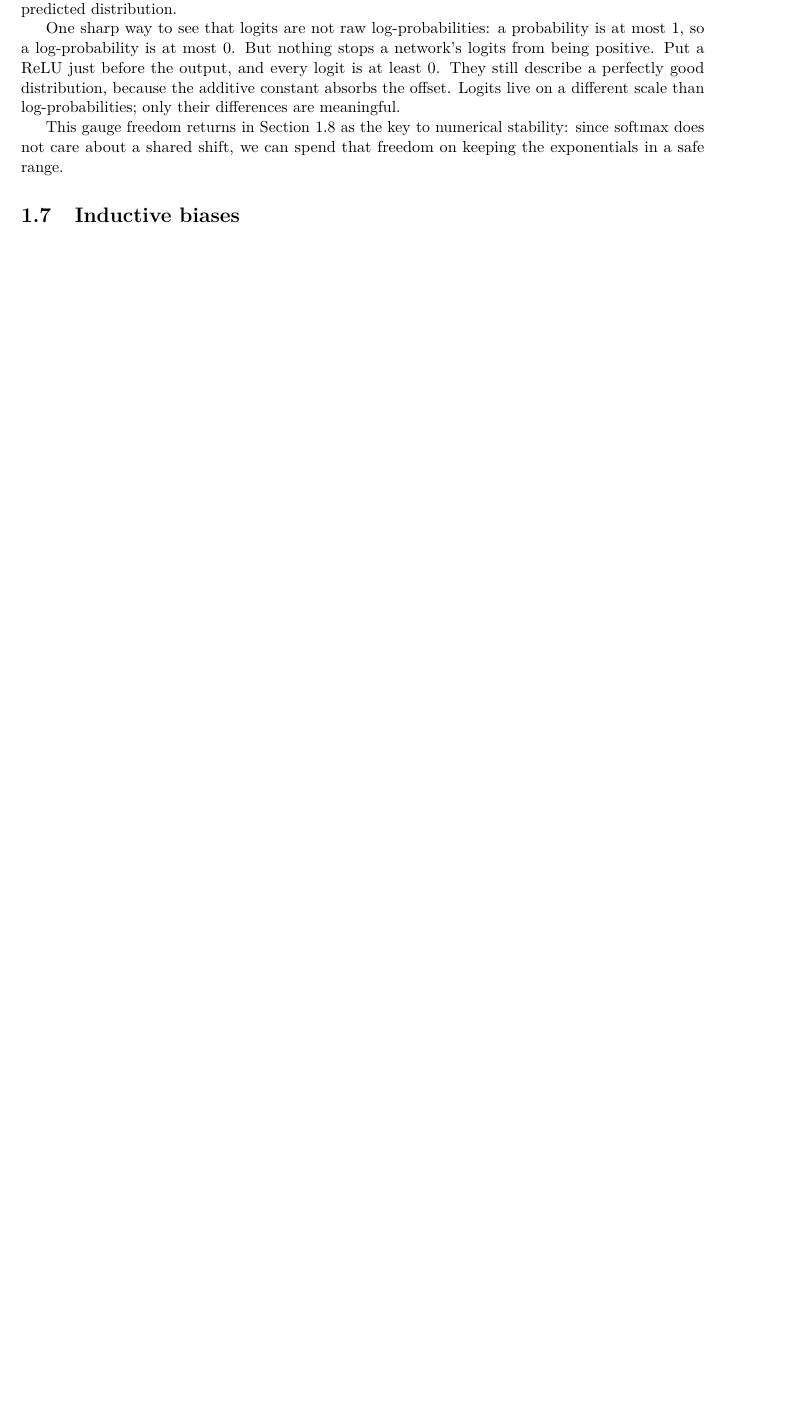
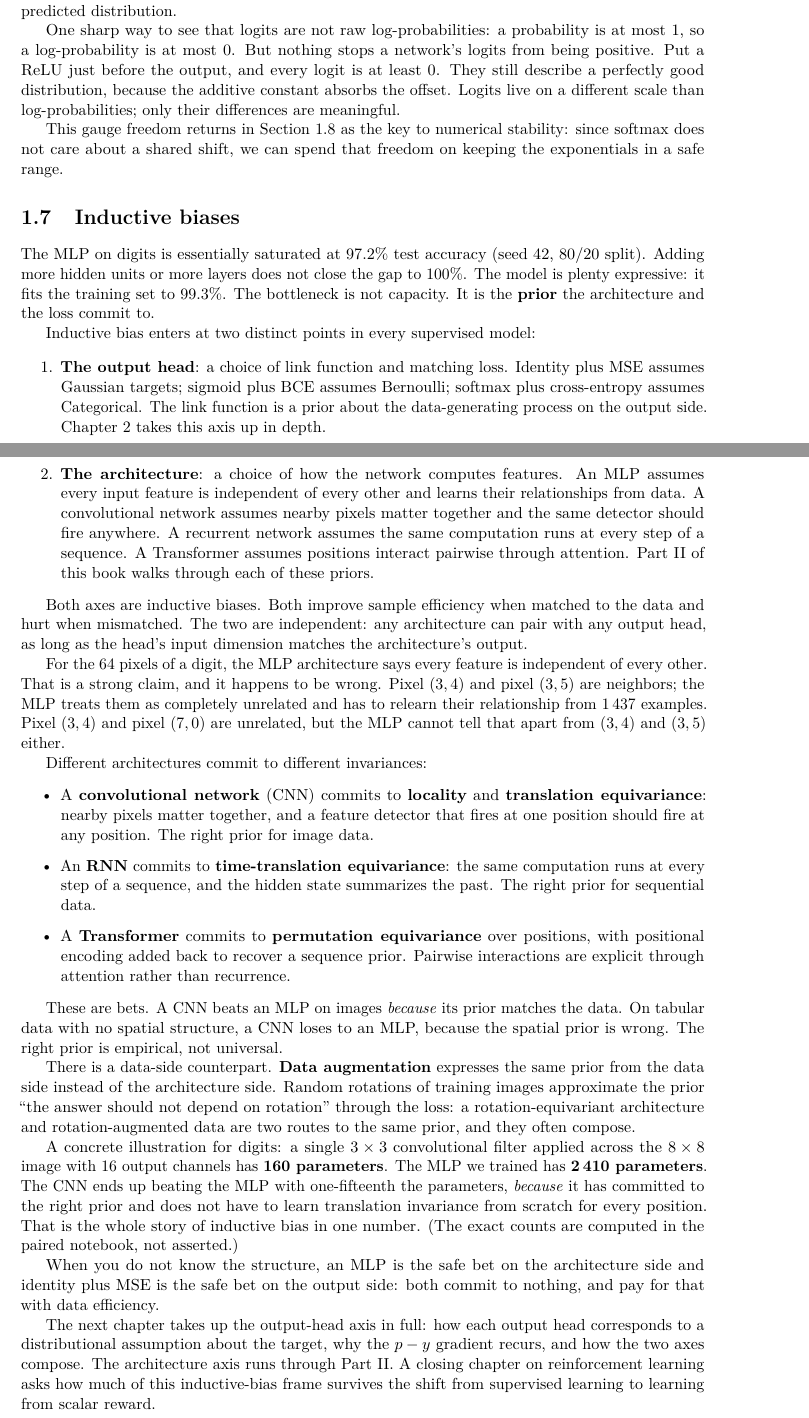
Before and after one commit to queelius/scratchnn, a LaTeX book (inductive-biases/book/book.tex, which reads inductive-biases/book/chapters/ch01/05-inductive-biases.tex): part of page 15 of 17 before the commit and two parts of pages 15 and 16 of 19 after it, the two joined at a grey line, cut so that both start at the same text, the shorter picture padded with empty space. Compiled offline with pdfLaTeX.

Commit message:
ch01: section 7 inductive biases, the two axes (preview)
Co-Authored-By: Claude Opus 4.8 (1M context) <noreply@anthropic.com>

```diff
--- a/inductive-biases/book/chapters/ch01/05-inductive-biases.tex
+++ b/inductive-biases/book/chapters/ch01/05-inductive-biases.tex
@@ -1,8 +1,92 @@
 % DEFINED:   sec:inductive-biases
 % RESOLVED:  sec:softmax
-% FORWARD REFS (prose-only): Chapter 2 (output-head axis),
-%             Part II (architecture axis), Chapter 8 (RL)
+% FORWARD REFS (prose-only, no \Cref): Chapter 2 on output heads,
+%   Part II on architecture (CNN, fixed-context LM, RNN, Transformer),
+%   Chapter 8 on reinforcement learning
 
 \section{Inductive biases}\label{sec:inductive-biases}
 
-% TODO Task 7
+The MLP on digits is essentially saturated at 97.2\% test accuracy
+(seed~42, 80/20 split). Adding more hidden units or more layers does not
+close the gap to 100\%. The model is plenty expressive: it fits the
+training set to 99.3\%. The bottleneck is not capacity. It is the
+\textbf{prior} the architecture and the loss commit to.
+
+Inductive bias enters at two distinct points in every supervised model:
+
+\begin{enumerate}
+\item \textbf{The output head}: a choice of link function and matching
+  loss. Identity plus MSE assumes Gaussian targets; sigmoid plus BCE
+  assumes Bernoulli; softmax plus cross-entropy assumes Categorical. The
+  link function is a prior about the data-generating process on the
+  output side. Chapter~2 takes this axis up in depth.
+\item \textbf{The architecture}: a choice of how the network computes
+  features. An MLP assumes every input feature is independent of every
+  other and learns their relationships from data. A convolutional network
+  assumes nearby pixels matter together and the same detector should fire
+  anywhere. A recurrent network assumes the same computation runs at every
+  step of a sequence. A Transformer assumes positions interact pairwise
+  through attention. Part~II of this book walks through each of these
+  priors.
+\end{enumerate}
+
+Both axes are inductive biases. Both improve sample efficiency when
+matched to the data and hurt when mismatched. The two are independent:
+any architecture can pair with any output head, as long as the head's
+input dimension matches the architecture's output.
+
+For the 64 pixels of a digit, the MLP architecture says every feature
+is independent of every other. That is a strong claim, and it happens to
+be wrong. Pixel $(3, 4)$ and pixel $(3, 5)$ are neighbors; the MLP
+treats them as completely unrelated and has to relearn their
+relationship from 1\,437 examples. Pixel $(3, 4)$ and pixel $(7, 0)$
+are unrelated, but the MLP cannot tell that apart from $(3, 4)$ and
+$(3, 5)$ either.
+
+Different architectures commit to different invariances:
+
+\begin{itemize}
+\item A \textbf{convolutional network} (CNN) commits to \textbf{locality}
+  and \textbf{translation equivariance}: nearby pixels matter together,
+  and a feature detector that fires at one position should fire at any
+  position. The right prior for image data.
+\item An \textbf{RNN} commits to \textbf{time-translation equivariance}:
+  the same computation runs at every step of a sequence, and the hidden
+  state summarizes the past. The right prior for sequential data.
+\item A \textbf{Transformer} commits to \textbf{permutation equivariance}
+  over positions, with positional encoding added back to recover a
+  sequence prior. Pairwise interactions are explicit through attention
+  rather than recurrence.
+\end{itemize}
+
+These are bets. A CNN beats an MLP on images \emph{because} its prior
+matches the data. On tabular data with no spatial structure, a CNN loses
+to an MLP, because the spatial prior is wrong. The right prior is
+empirical, not universal.
+
+There is a data-side counterpart. \textbf{Data augmentation} expresses
+the same prior from the data side instead of the architecture side.
+Random rotations of training images approximate the prior ``the answer
+should not depend on rotation'' through the loss: a rotation-equivariant
+architecture and rotation-augmented data are two routes to the same
+prior, and they often compose.
+
+A concrete illustration for digits: a single $3 \times 3$ convolutional
+filter applied across the $8 \times 8$ image with 16 output channels has
+\textbf{160 parameters}. The MLP we trained has \textbf{2\,410
+parameters}. The CNN ends up beating the MLP with one-fifteenth the
+parameters, \emph{because} it has committed to the right prior and does
+not have to learn translation invariance from scratch for every position.
+That is the whole story of inductive bias in one number. (The exact
+counts are computed in the paired notebook, not asserted.)
+
+When you do not know the structure, an MLP is the safe bet on the
+architecture side and identity plus MSE is the safe bet on the output
+side: both commit to nothing, and pay for that with data efficiency.
+
+The next chapter takes up the output-head axis in full: how each output
+head corresponds to a distributional assumption about the target, why the
+$p - y$ gradient recurs, and how the two axes compose. The architecture
+axis runs through Part~II. A closing chapter on reinforcement learning
+asks how much of this inductive-bias frame survives the shift from
+supervised learning to learning from scalar reward.
```
